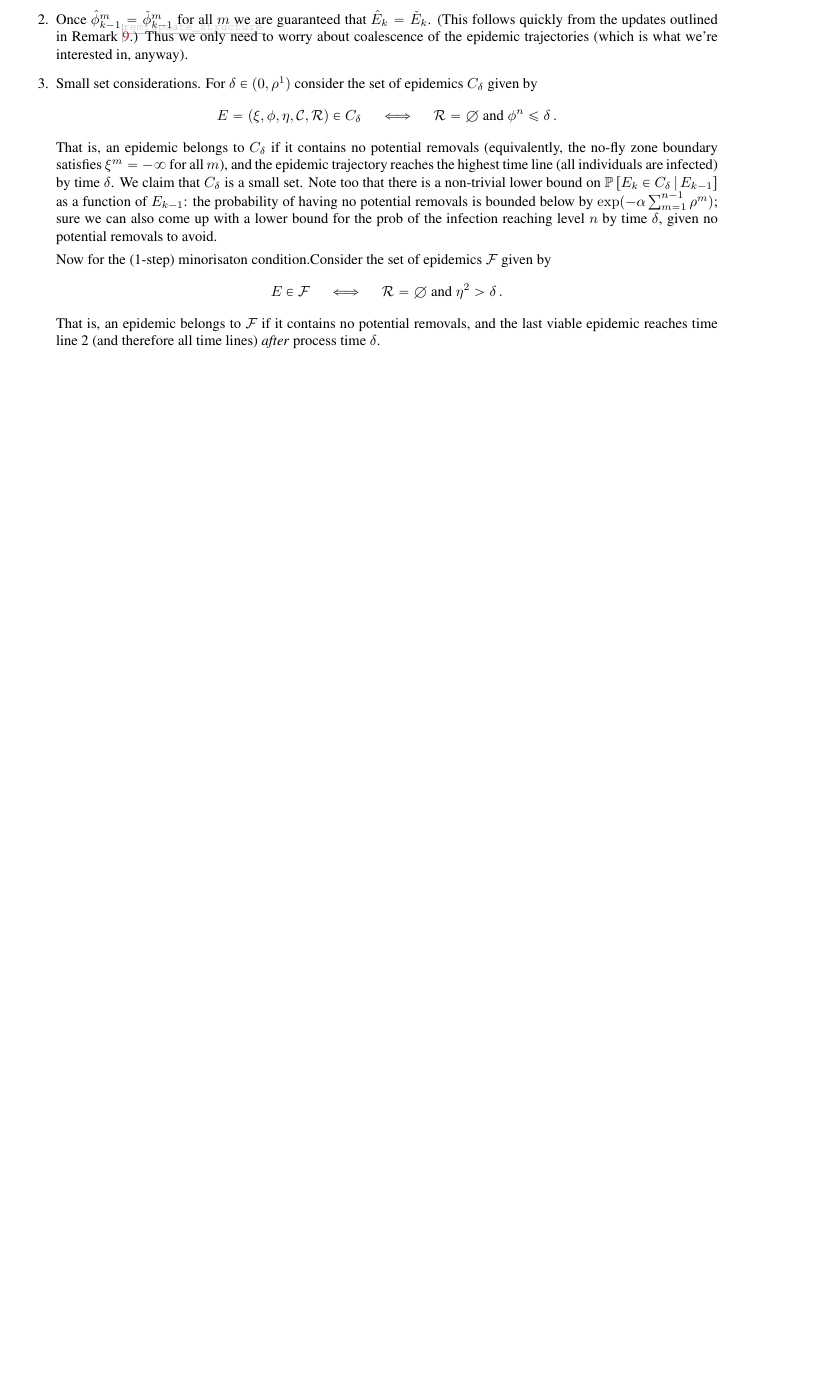
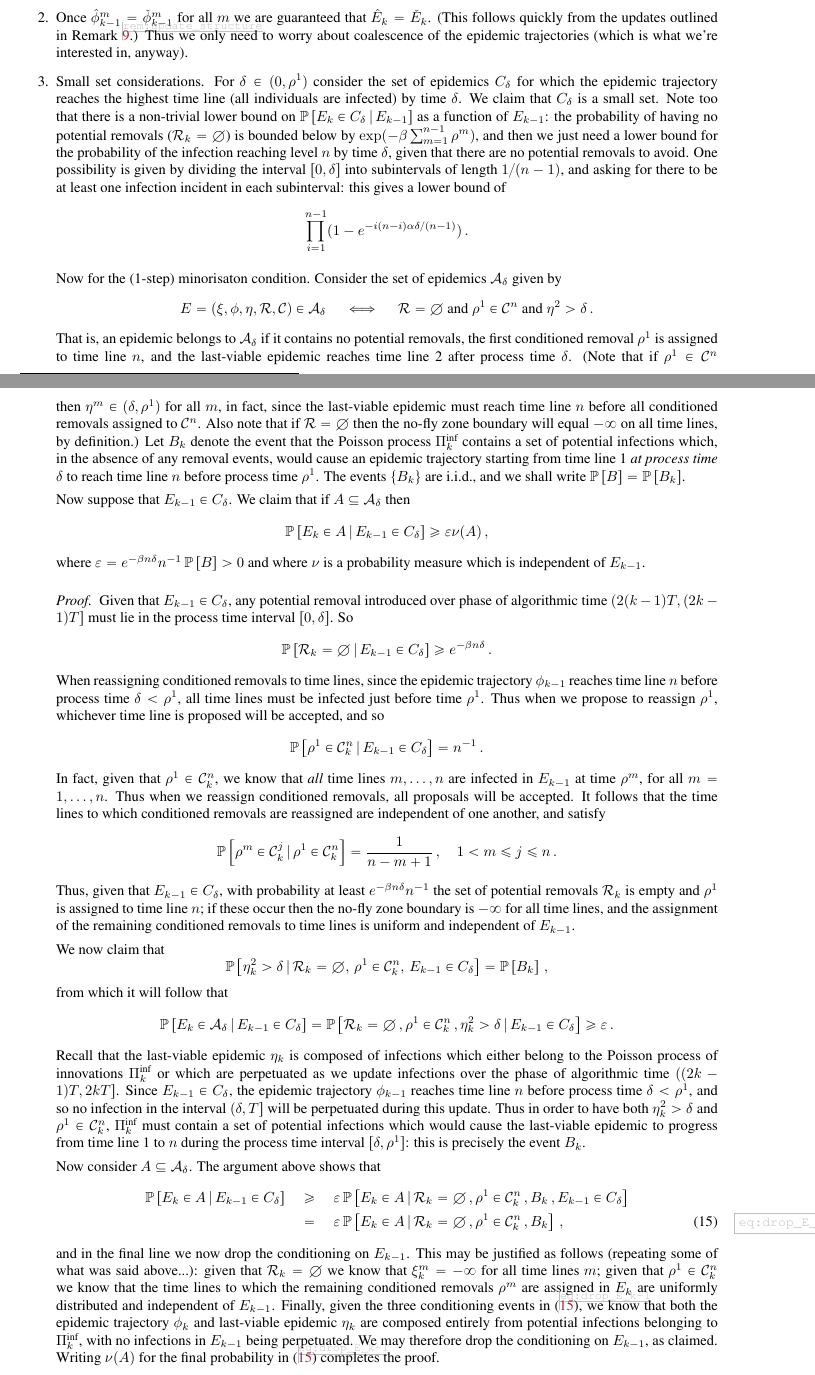
Before and after one commit to WilfridSKendall/EpidemicsCFTP.jl, a LaTeX paper (PerfectEpidemics.tex): part of page 18 of 20 before the commit and two parts of pages 18 and 19 of 21 after it, the two joined at a grey line, cut so that both start at the same text, the shorter picture padded with empty space. Compiled offline with pdfLaTeX; a LaTeX package or settings file that is missing is left out.

Commit message:
Further work on small set arguments.

```diff
--- a/PerfectEpidemics.tex
+++ b/PerfectEpidemics.tex
@@ -2029,17 +2029,71 @@ Some thoughts about bounding states and coalescence.
 
 	\item Once \(\early{\phi}^m_{k-1} = \late{\phi}^m_{k-1}\) for all \(m\) we are guaranteed that \(\early{\Epidemic}_k = \late{\Epidemic}_k\). (This follows quickly from the updates outlined in Remark~\ref{rem:update_structure}.) Thus we only need to worry about coalescence of the epidemic trajectories (which is what we're interested in, anyway).
 
-	\item Small set considerations. For \(\delta\in(0,\rho^1)\) consider the set of epidemics \(C_\delta\) given by
+	\item Small set considerations. For \(\delta\in(0,\rho^1)\) consider the set of epidemics \(C_\delta\) for which the epidemic trajectory reaches the highest time line (all individuals are infected) by time \(\delta\). We claim that \(C_\delta\) is a small set. Note too that there is a non-trivial lower bound on \(\Prob{\Epidemic_k\in C_\delta\,|\, \Epidemic_{k-1}}\) as a function of \(\Epidemic_{k-1}\): the probability of having no potential removals (\(\Removals_k=\emptyset\)) is bounded below by \(\exp(-\beta\sum_{m=1}^{n-1} \rho^m)\), and then we just need a lower bound for the probability of the infection reaching level \(n\) by time \(\delta\), given that there are no potential removals to avoid. One possibility is given by dividing the interval \([0,\delta]\) into subintervals of length \(1/(n-1)\), and asking for there to be at least one infection incident in each subinterval: this gives a lower bound of
 	\[
-		E = (\xi, \phi, \eta, \Conditioned, \Removals)\in C_\delta \quad \iff \quad \Removals=\emptyset\text{ and } \phi^n\le \delta \,.
+		\prod_{i=1}^{n-1}(1- e^{-i(n-i)\alpha\delta/(n-1)})\,.
 	\]
-	That is, an epidemic belongs to \(C_\delta\) if it contains no potential removals (equivalently, the no-fly zone boundary satisfies \(\xi^m = -\infty\) for all \(m\)), and the epidemic trajectory reaches the highest time line (all individuals are infected) by time \(\delta\). We claim that \(C_\delta\) is a small set. Note too that there is a non-trivial lower bound on \(\Prob{\Epidemic_k\in C_\delta\,|\, \Epidemic_{k-1}}\) as a function of \(\Epidemic_{k-1}\): the probability of having no potential removals is bounded below by \(\exp(-\alpha\sum_{m=1}^{n-1} \rho^m)\); sure we can also come up with a lower bound for the prob of the infection reaching level \(n\) by time \(\delta\), given no potential removals to avoid.
-
-	Now for the (1-step) minorisaton condition.Consider the set of epidemics \(\mathcal{F}\) given by
+
+
+	Now for the (1-step) minorisaton condition. Consider the set of epidemics \(\mathcal{A}_\delta\) given by
 	\[
-		E \in \mathcal{F} \quad \iff \quad \Removals=\emptyset\text{ and }  \eta^2 > \delta \,.
+	E = (\xi,\phi,\eta,\Removals,\Conditioned) \in \mathcal{A}_\delta \quad \iff \quad \Removals=\emptyset\text{ and } \rho^1\in \Conditioned^n \text{ and }  \eta^2> \delta \,.
 	\]
-	That is, an epidemic belongs to \(\mathcal{F}\) if it contains no potential removals, and the last viable epidemic reaches time line 2 (and therefore all time lines) \emph{after} process time \(\delta\).
+	That is, an epidemic belongs to \(\mathcal{A}_\delta\) if it contains no potential removals, the first conditioned removal \(\rho^1\) is assigned to time line \(n\), and the last-viable epidemic reaches time line 2 after process time \(\delta\). (Note that if \(\rho^1\in \Conditioned^n\) then \(\eta^m \in (\delta,\rho^1)\) for all \(m\), in fact, since the last-viable epidemic must reach time line \(n\) before all conditioned removals assigned to \(\Conditioned^n\). Also note that if \(\Removals=\emptyset\) then the no-fly zone boundary will equal \(-\infty\) on all time lines, by definition.) Let \(B_k\) denote the event that the Poisson process \(\Pi_k^{\text{inf}}\) contains a set of potential infections which, in the absence of any removal events, would cause an epidemic trajectory starting from time line 1 \textit{at process time \(\delta\)} to reach time line \(n\) before process time \(\rho^1\). The events \(\{B_k\}\) are i.i.d., and we shall write \(\Prob{B} = \Prob{B_k}\).
+
+	Now suppose that \(E_{k-1}\in C_\delta\).  We claim that if \(A\subseteq\mathcal{A}_\delta\) then
+	\[
+		\Prob{E_k\in A\,|\, E_{k-1}\in C_\delta} \ge \eps\nu(A) \,,
+	\]
+	 where \(\eps = e^{-\beta n \delta}n^{-1}\Prob{B}>0\) and where \(\nu\) is a probability measure which is independent of \(E_{k-1}\).
+
+	\begin{proof}
+		Given that \(E_{k-1}\in C_\delta\), any potential removal introduced over phase of algorithmic time \((2(k-1)T, (2k-1)T]\) must lie in the process time interval \([0,\delta]\). So
+	\[
+	\Prob{\Removals_k = \emptyset \,|\, E_{k-1}\in C_\delta} \ge e^{-\beta n \delta} \,.
+	\]
+	When reassigning conditioned removals to time lines, since the epidemic trajectory \(\phi_{k-1}\) reaches time line \(n\) before process time \(\delta< \rho^1\), all time lines must be infected just before time \(\rho^1\). Thus when we propose to reassign \(\rho^1\), whichever time line is proposed will be accepted, and so
+	\[
+	\Prob{\rho^1 \in \Conditioned_k^n\,|\, E_{k-1}\in C_\delta} = n^{-1} \,.
+	\]
+	In fact, given that \(\rho^1\in \Conditioned_k^n\), we know that \textit{all} time lines \(m,\dots,n\) are infected in \(E_{k-1}\) at time \(\rho^m\), for all \(m=1,\dots,n\). Thus when we reassign conditioned removals, all proposals will be accepted. It follows that the time lines to which conditioned removals are reassigned are independent of one another, and satisfy
+		\[
+		\Prob{\rho^m \in \Conditioned_k^j \,|\, \rho^1\in \Conditioned_k^n} = \frac{1}{n-m+1}\,,\quad 1< m\le j\le n\,.
+		\]
+	Thus, given that \(E_{k-1}\in C_\delta\), with probability at least \(e^{-\beta n \delta}n^{-1}\) the set of potential removals \(\Removals_k\) is empty and \(\rho^1\) is assigned to time line \(n\); if these occur then the no-fly zone boundary is \(-\infty\) for all time lines, and the assignment of the remaining conditioned removals to time lines is uniform and independent of \(E_{k-1}\).
+
+	We now claim that
+	\[
+		\Prob{\eta_k^2 > \delta\,|\, \Removals_k=\emptyset,\, \rho^1\in \Conditioned_k^n,\, E_{k-1}\in C_\delta}
+		= \Prob{B_k} \,,
+	\]
+	from which it will follow that
+	\[
+		\Prob{E_k\in \mathcal{A}_\delta\,|\, E_{k-1}\in C_\delta} = \Prob{ \Removals_k=\emptyset\,,\rho^1\in \Conditioned_k^n\,, \eta_k^2 > \delta \,|\, E_{k-1}\in C_\delta} \ge \eps \,.
+	\]
+	Recall that the last-viable epidemic \(\eta_k\) is composed of infections which either belong to the Poisson process of innovations \(\Pi_k^{\text{inf}}\) or which are perpetuated as we update infections over the phase of algorithmic time \(((2k-1)T, 2kT]\). Since \(E_{k-1}\in C_\delta\), the epidemic trajectory \(\phi_{k-1}\) reaches time line \(n\) before process time \(\delta<\rho^1\), and so no infection in the interval \((\delta,T]\) will be perpetuated during this update. Thus in order to have both \(\eta_k^2 > \delta\) and \( \rho^1\in \Conditioned_k^n\), \(\Pi_k^{\text{inf}}\) must contain a set of potential infections which would cause the last-viable epidemic to progress from time line 1 to \(n\) during the process time interval \([\delta,\rho^1]\): this is precisely the event \(B_k\).
+
+	Now consider \(A\subseteq\mathcal{A}_\delta\). The argument above shows that
+	\begin{align}
+	\Prob{E_k\in A\,|\, E_{k-1}\in C_\delta} \quad &\ge \quad \eps \Prob{E_k\in A\,|\,\Removals_k=\emptyset\,,\rho^1\in \Conditioned_k^n\,,B_k\,,  E_{k-1}\in C_\delta}  \nonumber \\
+	&= \quad \eps \Prob{E_k\in A\,|\,\Removals_k=\emptyset\,,\rho^1\in \Conditioned_k^n\,,B_k}\,, \label{eq:drop_E_k-1}
+	\end{align}
+	and in the final line we now drop the conditioning on \(E_{k-1}\). This may be justified as follows (repeating some of what was said above...): given that \(\Removals_k=\emptyset\) we know that \(\xi_k^m=-\infty\) for all time lines \(m\); given that \(\rho^1\in \Conditioned_k^n\) we know that the time lines to which the remaining conditioned removals \(\rho^m\) are assigned in \(E_k\) are uniformly distributed and independent of \(E_{k-1}\). Finally, given the three conditioning events in \eqref{eq:drop_E_k-1}, we know that both the epidemic trajectory \(\phi_k\) and last-viable epidemic \(\eta_k\) are composed entirely from potential infections belonging to \(\Pi_k^{\text{inf}}\), with no infections in \(E_{k-1}\) being perpetuated. We may therefore drop the conditioning on \(E_{k-1}\), as claimed. Writing \(\nu(A)\) for the final probability in \eqref{eq:drop_E_k-1} completes the proof.
+
+
+
+
+
+
+
+
+
+
+
+
+	\end{proof}
+
+
 
 \end{enumerate}
 
```
Also changed, not shown: PerfectEpidemics.tex (32 more changed lines).
